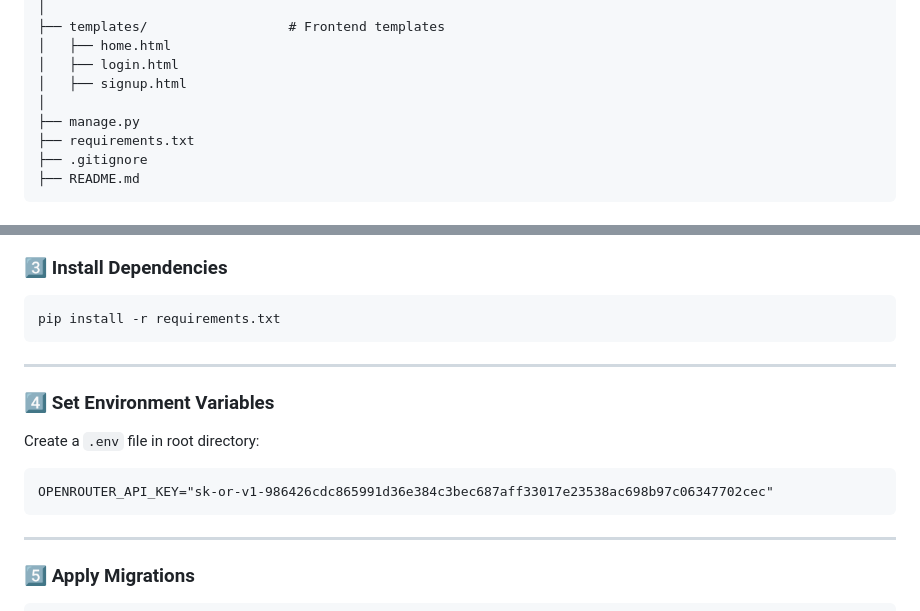
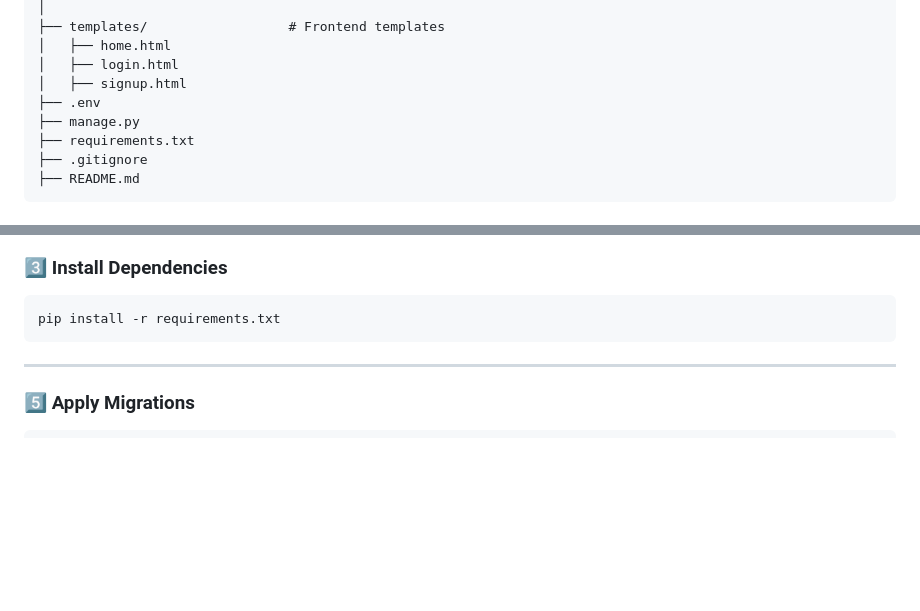
Before and after one commit to bhargav20-ui/mental-health-chatbot, a Markdown page: README.md, 2 parts joined by grey strips. GitHub-like rendering; blank space fills up the shorter version.

````diff
--- a/README.md
+++ b/README.md
@@ -77,7 +77,7 @@ mental-health-chatbot/
 │   ├── home.html
 │   ├── login.html
 │   ├── signup.html
-│
+├── .env
 ├── manage.py
 ├── requirements.txt
 ├── .gitignore
@@ -110,16 +110,6 @@ venv\Scripts\activate   # Windows
 
 ```
 pip install -r requirements.txt
-```
-
----
-
-### 4️⃣ Set Environment Variables
-
-Create a `.env` file in root directory:
-
-```
-OPENROUTER_API_KEY="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"
 ```
 
 ---
````
